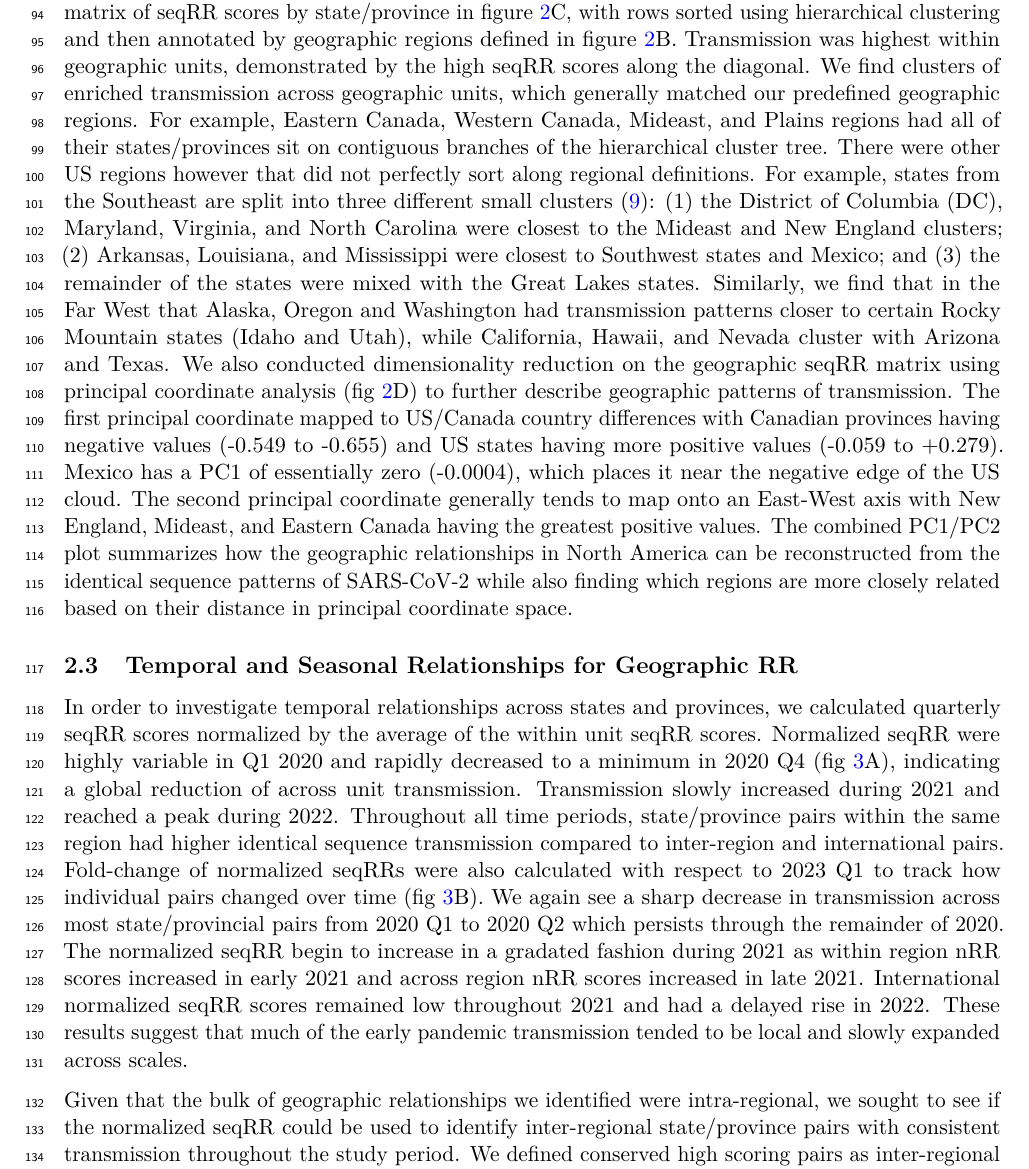
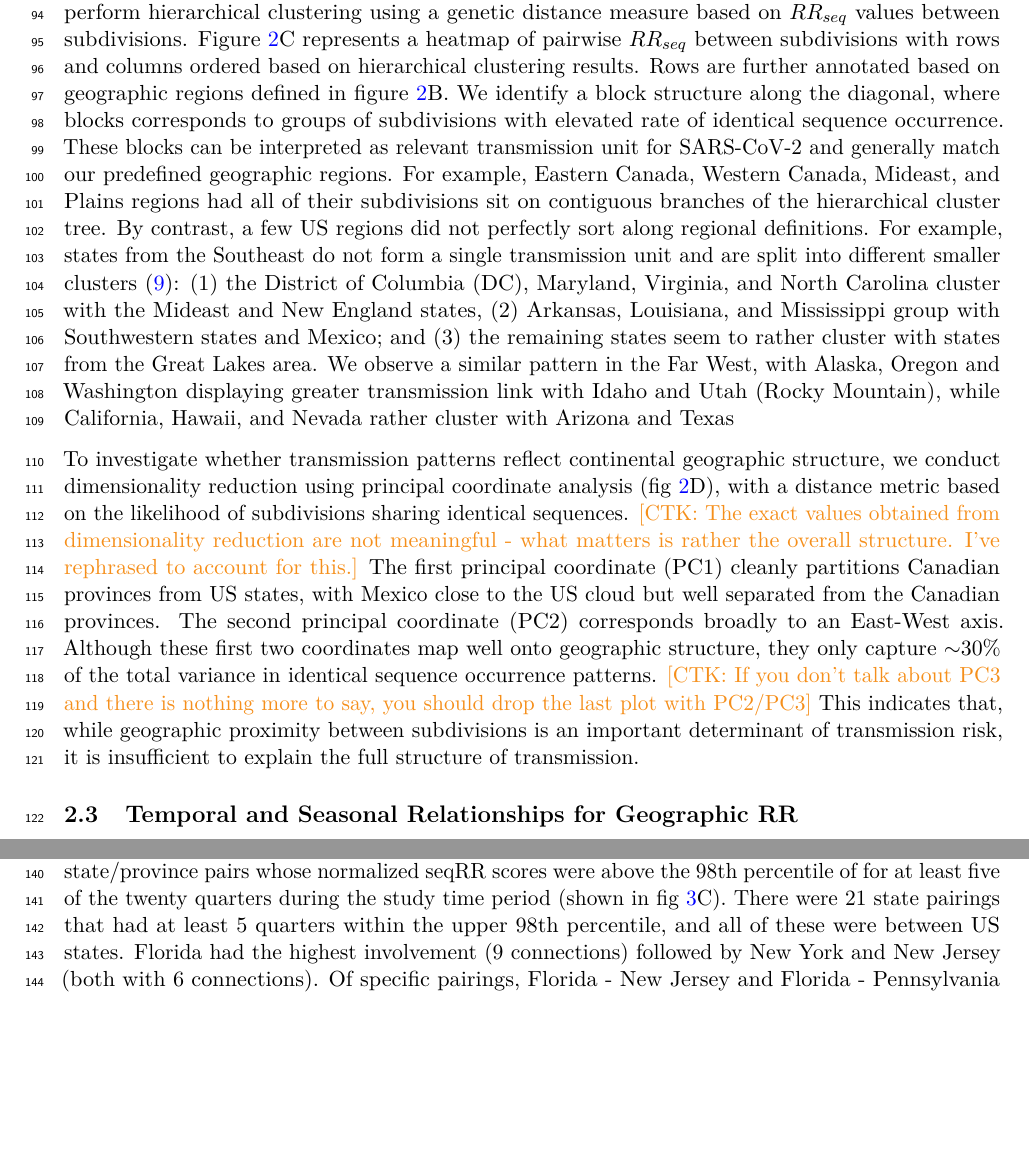
Before and after one commit to blab/ncov-usa-mig, a LaTeX paper (manuscript/main.tex): part of page 5 of 33 before the commit and two parts of pages 5 and 7 of 33 after it, the two joined at a grey line, cut at the place of the change, the shorter picture padded with empty space. Compiled offline with pdfLaTeX.

Commit message:
Comment on end of clustering results

```diff
--- a/manuscript/main.tex
+++ b/manuscript/main.tex
@@ -196,18 +196,29 @@ In-depth results of this analysis are shown in supplemental figure \ref{fig:ba1_
 \ctkc{I feel like this paragraph is a strong opening, but the Oklahoma-Mexico feels very anecdotal, drop?}
 
 
-To further describe the geographic patterns of transmission, we constructed a heatmap of the full matrix of seqRR scores by state/province in figure \ref{fig:geo_clust}C, with rows sorted using hierarchical clustering and then annotated by geographic regions defined in figure \ref{fig:geo_clust}B.
-Transmission was highest within geographic units, demonstrated by the high seqRR scores along the diagonal.
-We find clusters of enriched transmission across geographic units, which generally matched our predefined geographic regions.
-For example, Eastern Canada, Western Canada, Mideast, and Plains regions had all of their states/provinces sit on contiguous branches of the hierarchical cluster tree.
-There were other US regions however that did not perfectly sort along regional definitions.
-For example, states from the Southeast are split into three different small clusters (\ref{fig:hclust_subset}): (1) the District of Columbia (DC), Maryland, Virginia, and North Carolina were closest to the Mideast and New England clusters; (2) Arkansas, Louisiana, and Mississippi were closest to Southwest states and Mexico; and (3) the remainder of the states were mixed with the Great Lakes states.
-Similarly, we find that in the Far West that Alaska, Oregon and Washington had transmission patterns closer to certain Rocky Mountain states (Idaho and Utah), while California, Hawaii, and Nevada cluster with Arizona and Texas.
-We also conducted dimensionality reduction on the geographic seqRR matrix using principal coordinate analysis (fig \ref{fig:geo_clust}D) to further describe geographic patterns of transmission.
-The first principal coordinate mapped to US/Canada country differences with Canadian provinces having negative values (-0.549 to -0.655) and US states having more positive values (-0.059 to +0.279).
-Mexico has a PC1 of essentially zero (-0.0004), which places it near the negative edge of the US cloud.
-The second principal coordinate generally tends to map onto an East-West axis with New England, Mideast, and Eastern Canada having the greatest positive values.
-The combined PC1/PC2 plot summarizes how the geographic relationships in North America can be reconstructed from the identical sequence patterns of SARS-CoV-2 while also finding which regions are more closely related based on their distance in principal coordinate space.
+To further characterize geographic structure in SARS-CoV-2 transmission in North America, we perform hierarchical clustering using a genetic distance measure based on $RR_{seq}$ values between subdivisions.
+Figure \ref{fig:geo_clust}C represents a heatmap of pairwise $RR_{seq}$ between subdivisions with rows and columns ordered based on hierarchical clustering results.
+Rows are further annotated based on geographic regions defined in figure \ref{fig:geo_clust}B.
+We identify a block structure along the diagonal, where blocks corresponds to groups of subdivisions with elevated rate of identical sequence occurrence.
+These blocks can be interpreted as relevant transmission unit for SARS-CoV-2 and generally match our predefined geographic regions.
+%CTK: Isn't this just a consequence of having performed hierarchical clustering to have higher values along the diagonal given you ordered accordingly? - I've suggested a modification
+%Transmission was highest within geographic units, demonstrated by the high seqRR scores along the diagonal.
+%We find clusters of enriched transmission across geographic units, which generally matched our predefined geographic regions.
+For example, Eastern Canada, Western Canada, Mideast, and Plains regions had all of their subdivisions sit on contiguous branches of the hierarchical cluster tree.
+By contrast, a few US regions did not perfectly sort along regional definitions.
+For example, states from the Southeast do not form a single transmission unit and are split into different smaller clusters (\ref{fig:hclust_subset}):
+(1) the District of Columbia (DC), Maryland, Virginia, and North Carolina cluster with the Mideast and New England states,
+(2) Arkansas, Louisiana, and Mississippi group with Southwestern states and Mexico;
+and (3) the remaining states seem to rather cluster with states from the Great Lakes area.
+We observe a similar pattern in the Far West, with Alaska, Oregon and Washington displaying greater transmission link with Idaho and Utah (Rocky Mountain), while California, Hawaii, and Nevada rather cluster with Arizona and Texas
+
+To investigate whether transmission patterns reflect continental geographic structure, we conduct dimensionality reduction using principal coordinate analysis (fig \ref{fig:geo_clust}D), with a distance metric based on the likelihood of subdivisions sharing identical sequences.
+\ctkc{The exact values obtained from dimensionality reduction are not meaningful - what matters is rather the overall structure. I've rephrased to account for this.}
+The first principal coordinate (PC1) cleanly partitions Canadian provinces from US states, with Mexico close to the US cloud but well separated from the Canadian provinces.
+The second principal coordinate (PC2) corresponds broadly to an East-West axis.
+Although these first two coordinates map well onto geographic structure, they only capture $\sim$30\% of the total variance in identical sequence occurrence patterns.
+\ctkc{If you don't talk about PC3 and there is nothing more to say, you should drop the last plot with PC2/PC3}
+This indicates that, while geographic proximity between subdivisions is an important determinant of transmission risk, it is insufficient to explain the full structure of transmission.
 
 
 \subsection{Temporal and Seasonal Relationships for Geographic RR}
```
Also changed, not shown: manuscript/main.tex (2 more changed lines).
